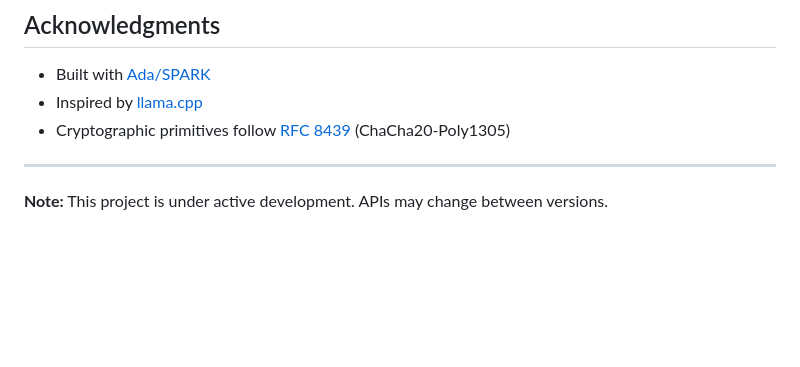
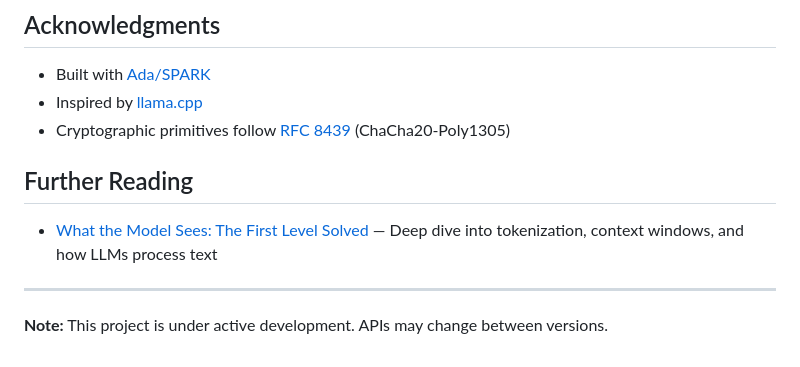
Before and after one commit to chabanov/aspida, a Markdown page: README.md, the part around the change. Drawn GitHub-style; blank space fills up the shorter version.

Commit message:
docs: add blog post link to Further Reading section

```diff
--- a/README.md
+++ b/README.md
@@ -221,6 +221,10 @@ This project is licensed under the MIT License - see the [LICENSE](LICENSE) file
 - Inspired by [llama.cpp](https://github.com/ggerganov/llama.cpp)
 - Cryptographic primitives follow [RFC 8439](https://tools.ietf.org/html/rfc8439) (ChaCha20-Poly1305)
 
+## Further Reading
+
+- [What the Model Sees: The First Level Solved](https://the-platform.example/blog/what-the-model-sees-the-first-level-solved) — Deep dive into tokenization, context windows, and how LLMs process text
+
 ---
 
 **Note:** This project is under active development. APIs may change between versions.
```
